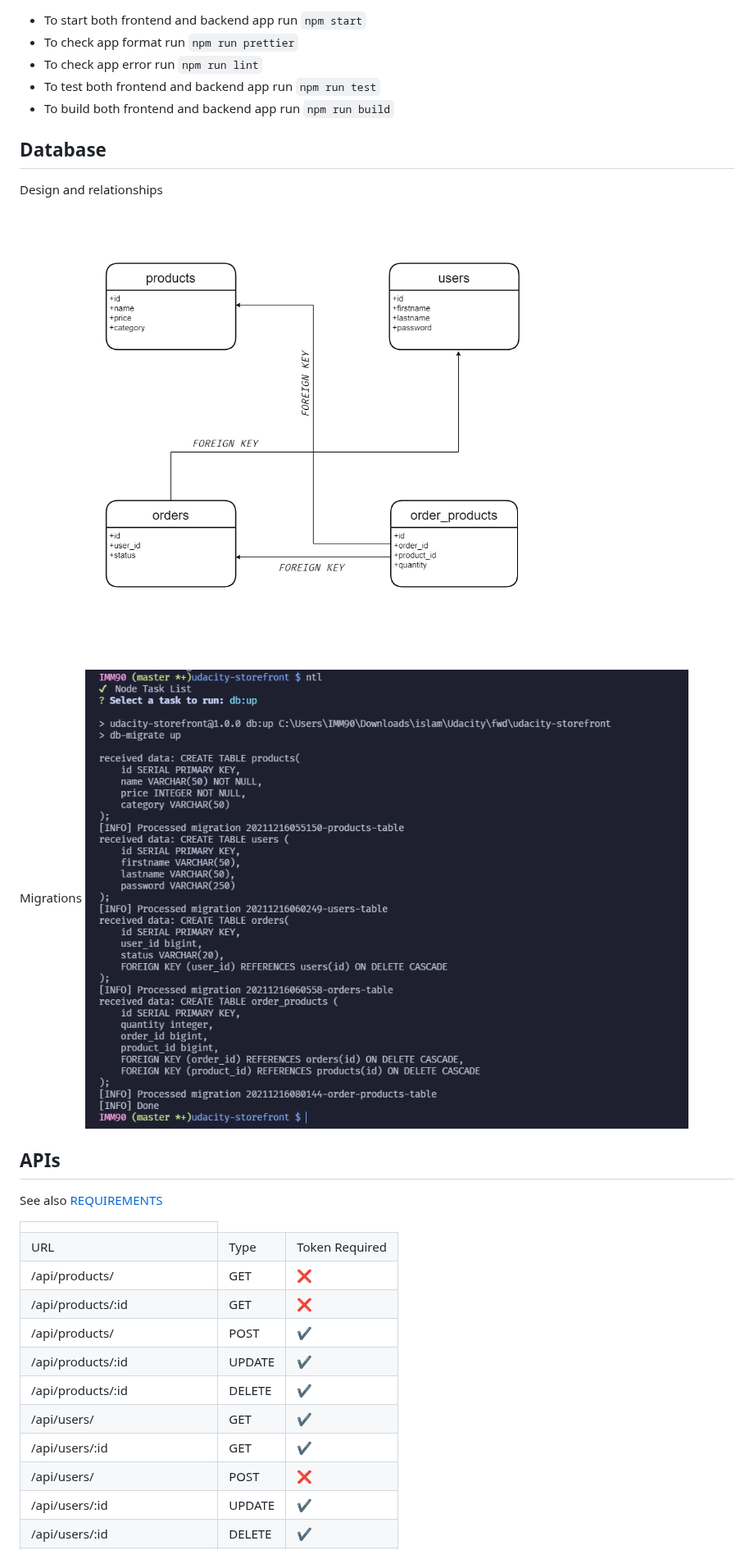
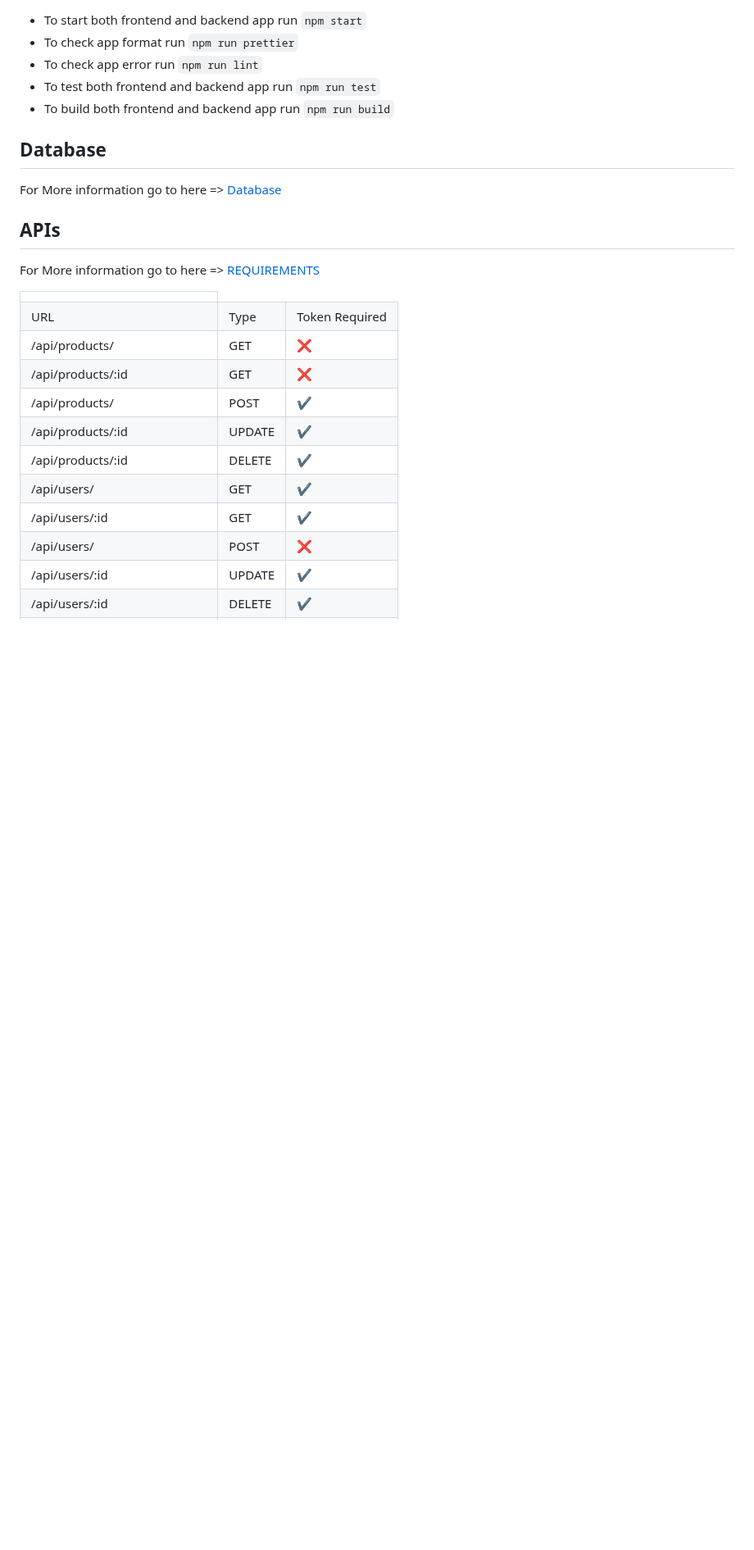
Before and after one commit to IMM9O/-capstone-udacity-storefront, a Markdown page: readme.md, the part around one of its changes. Shown at 82% size. Rendered like a GitHub page; pictures changed too: docs/assets/images/migration-screenshot.png; blank space fills up the shorter version.

```diff
--- a/readme.md
+++ b/readme.md
@@ -106,13 +106,11 @@ TOKEN_SECRET=
 
 ## Database
 
-Design and relationships ![Database Diagram](./docs/assets/images/database.png 'Design and relationships')
-
-Migrations ![Database Migrations](./docs/assets/images/migration-screenshot.png 'Migrations')
+For More information go to here => [Database](./docs/dependencies.md#database)
 
 ## APIs
 
-See also [REQUIREMENTS](./REQUIREMENTS.md)
+For More information go to here => [REQUIREMENTS](./REQUIREMENTS.md)
 
 <table>
     <th>
```
Also changed, not shown: other parts of readme.md (+1 -1 lines), docs/dependencies.md (+13 -4 lines).
